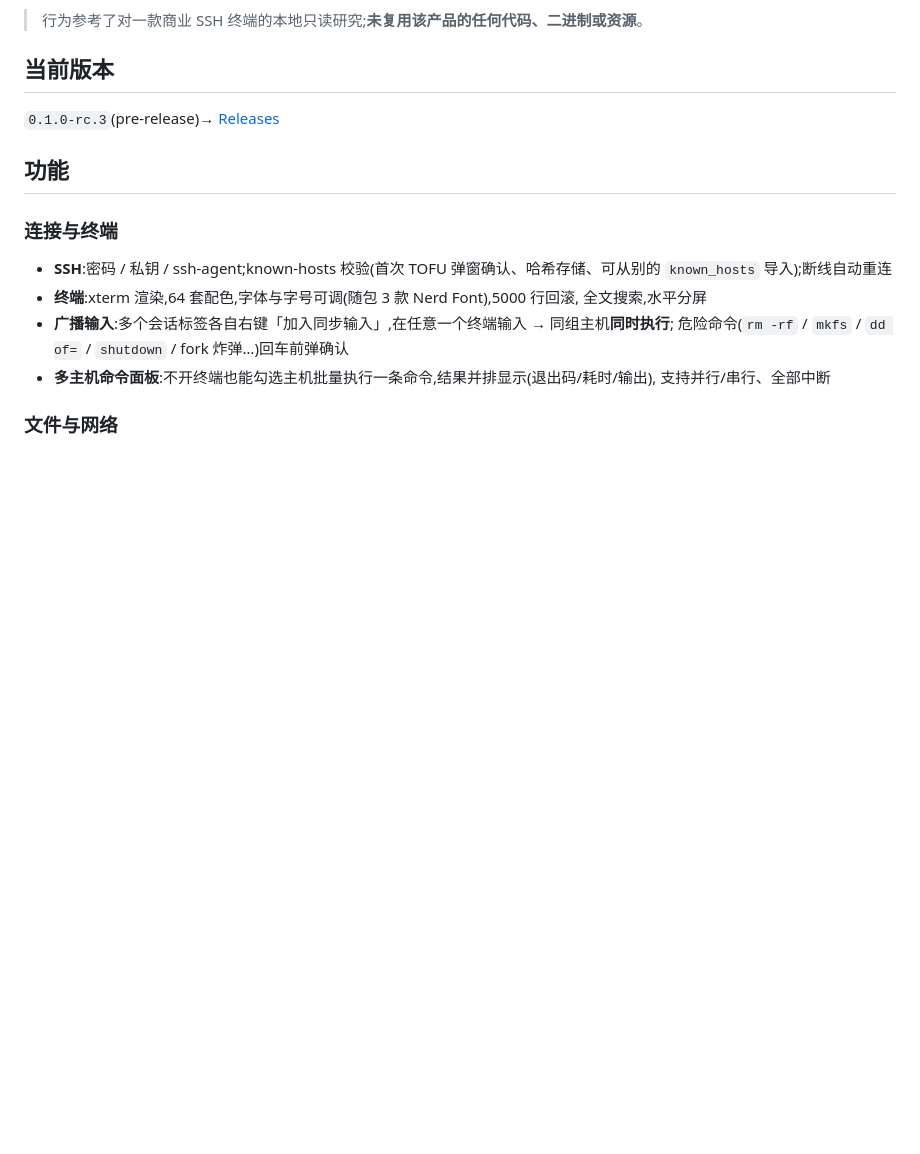
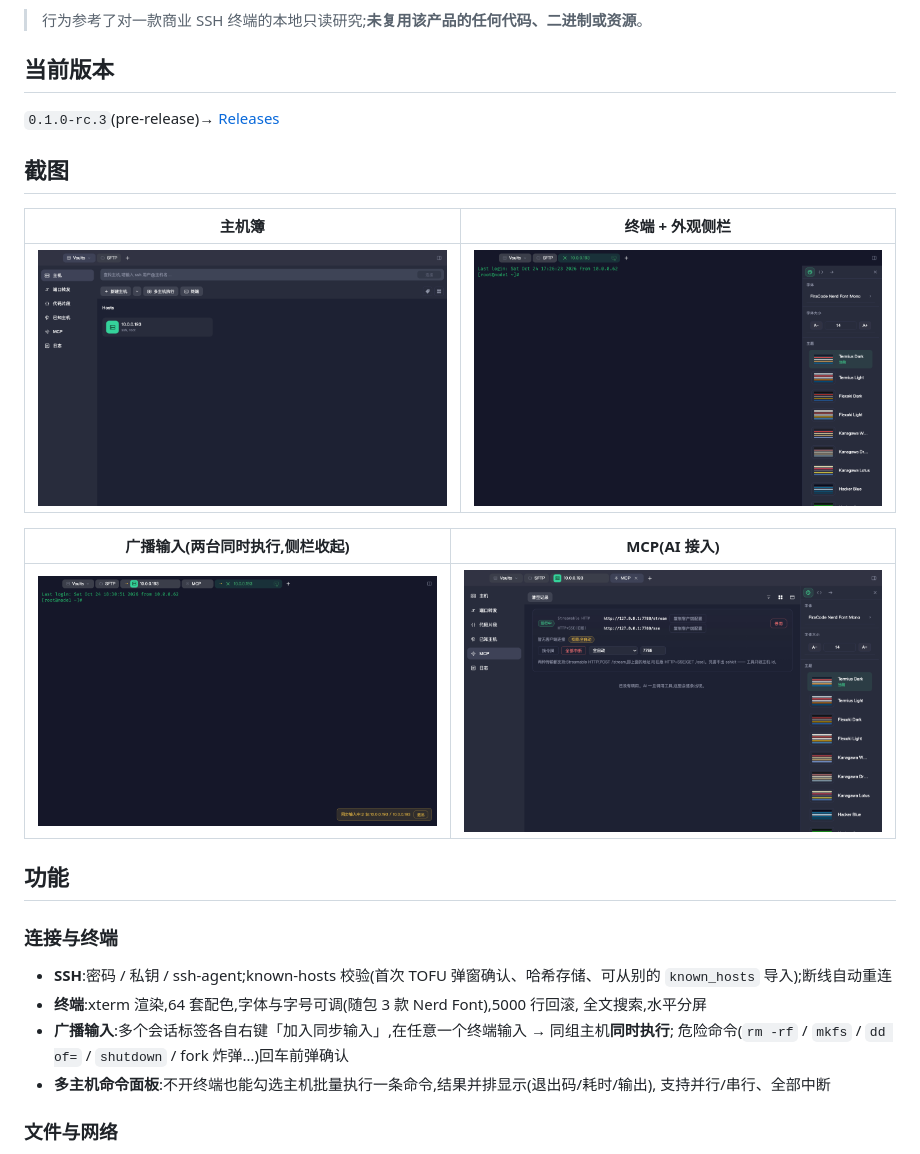
Before and after one commit to suninx/sshkit, a Markdown page: README.md, the part around the change. Drawn GitHub-style; pictures changed too: docs/screenshots/broadcast-input.png (added), docs/screenshots/hosts.png (added), docs/screenshots/mcp.png (added); blank space fills up the shorter version.

```diff
--- a/README.md
+++ b/README.md
@@ -10,6 +10,16 @@ Electron + TypeScript + xterm,**独立实现**。
 ## 当前版本
 
 `0.1.0-rc.3`(pre-release)→ [Releases](https://github.com/suninx/sshkit/releases)
+
+## 截图
+
+| 主机簿 | 终端 + 外观侧栏 |
+|---|---|
+| ![主机簿](./docs/screenshots/hosts.png) | ![终端与外观侧栏](./docs/screenshots/terminal-appearance-panel.png) |
+
+| 广播输入(两台同时执行,侧栏收起) | MCP(AI 接入) |
+|---|---|
+| ![广播输入](./docs/screenshots/broadcast-input.png) | ![MCP 分区](./docs/screenshots/mcp.png) |
 
 ## 功能
 
```
Also changed, not shown: README.en.md (+10 -0 lines).
